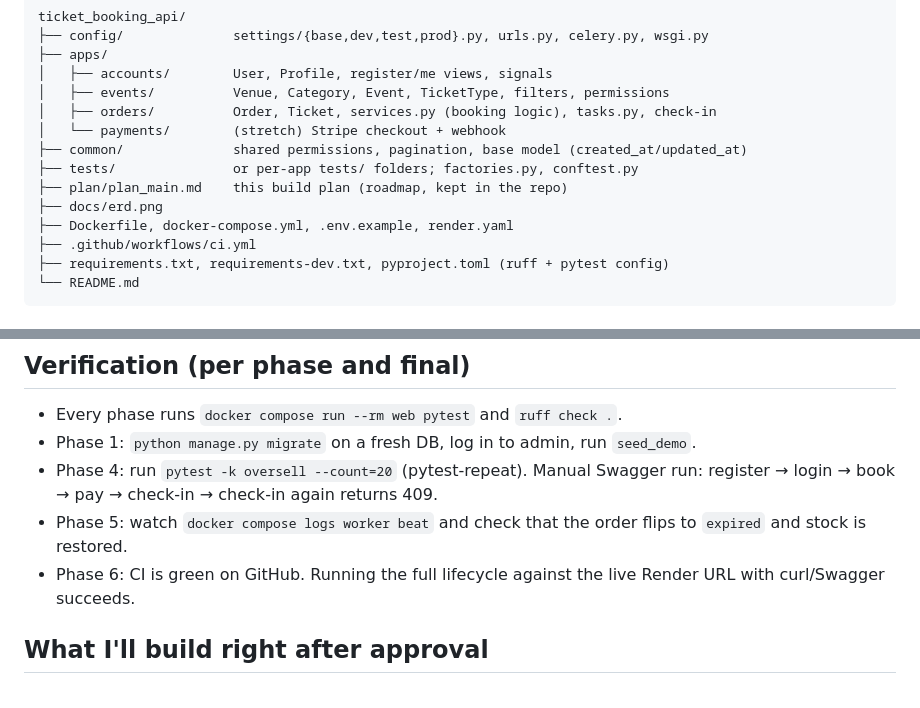
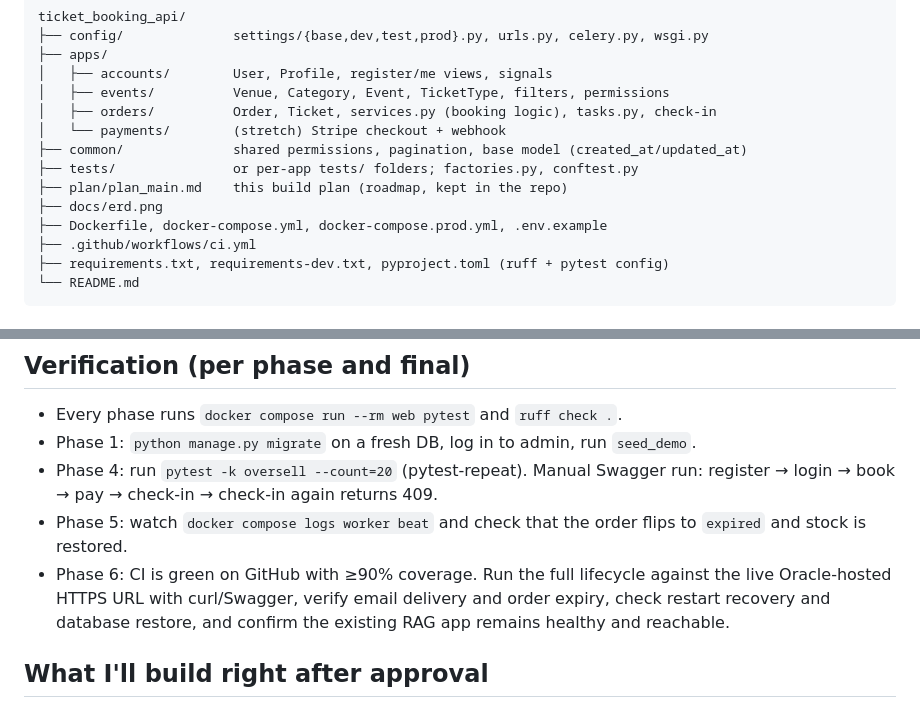
Before and after one commit to Tapan48/event_ticket_booking_api, a Markdown page: plan/plan_main.md, 2 parts joined by grey strips. GitHub-like rendering.

```diff
--- a/plan/plan_main.md
+++ b/plan/plan_main.md
@@ -43,7 +43,7 @@ ticket_booking_api/
 ├── tests/               or per-app tests/ folders; factories.py, conftest.py
 ├── plan/plan_main.md    this build plan (roadmap, kept in the repo)
 ├── docs/erd.png
-├── Dockerfile, docker-compose.yml, .env.example, render.yaml
+├── Dockerfile, docker-compose.yml, docker-compose.prod.yml, .env.example
 ├── .github/workflows/ci.yml
 ├── requirements.txt, requirements-dev.txt, pyproject.toml (ruff + pytest config)
 └── README.md
@@ -224,7 +231,7 @@ def place_order(user, event_id, items) -> Order:
 - Phase 1: `python manage.py migrate` on a fresh DB, log in to admin, run `seed_demo`.
 - Phase 4: run `pytest -k oversell --count=20` (pytest-repeat). Manual Swagger run: register → login → book → pay → check-in → check-in again returns 409.
 - Phase 5: watch `docker compose logs worker beat` and check that the order flips to `expired` and stock is restored.
-- Phase 6: CI is green on GitHub. Running the full lifecycle against the live Render URL with curl/Swagger succeeds.
+- Phase 6: CI is green on GitHub with ≥90% coverage. Run the full lifecycle against the live Oracle-hosted HTTPS URL with curl/Swagger, verify email delivery and order expiry, check restart recovery and database restore, and confirm the existing RAG app remains healthy and reachable.
 
 ## What I'll build right after approval
 0. **First step:** save this full plan into the project as `plan/plan_main.md`, creating the `plan/` folder in the project root. It becomes the in-repo roadmap and gets committed with Phase 0.
```
Also changed, not shown: other parts of plan/plan_main.md (+19 -12 lines).
